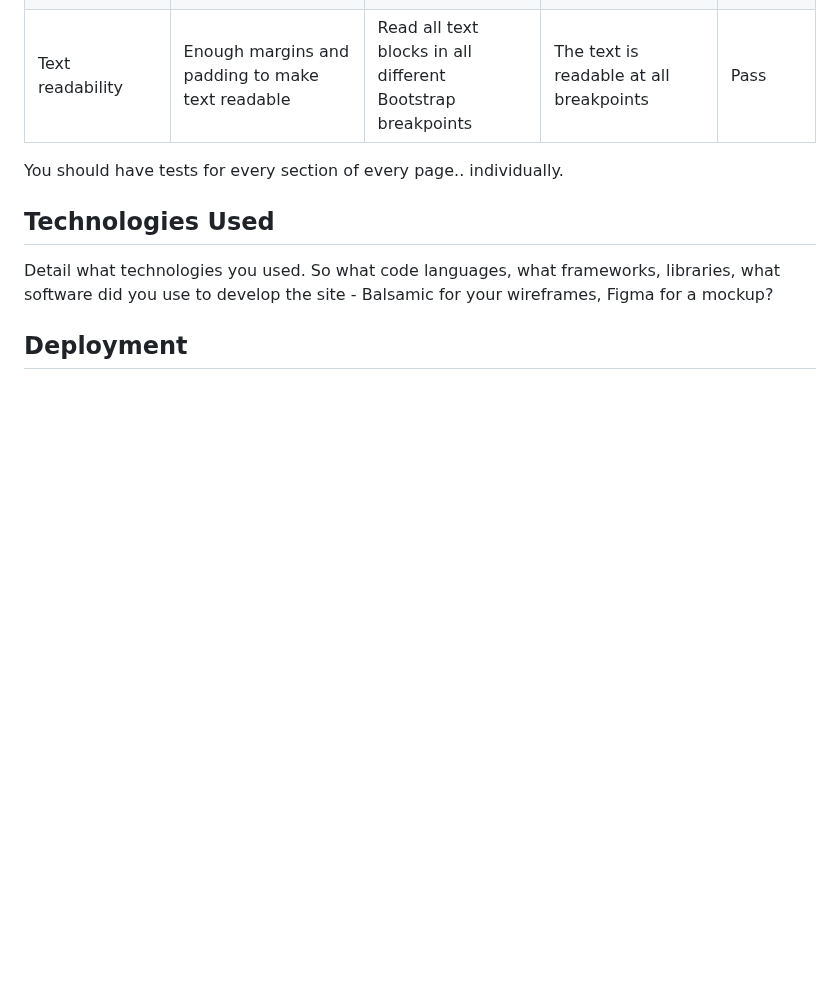
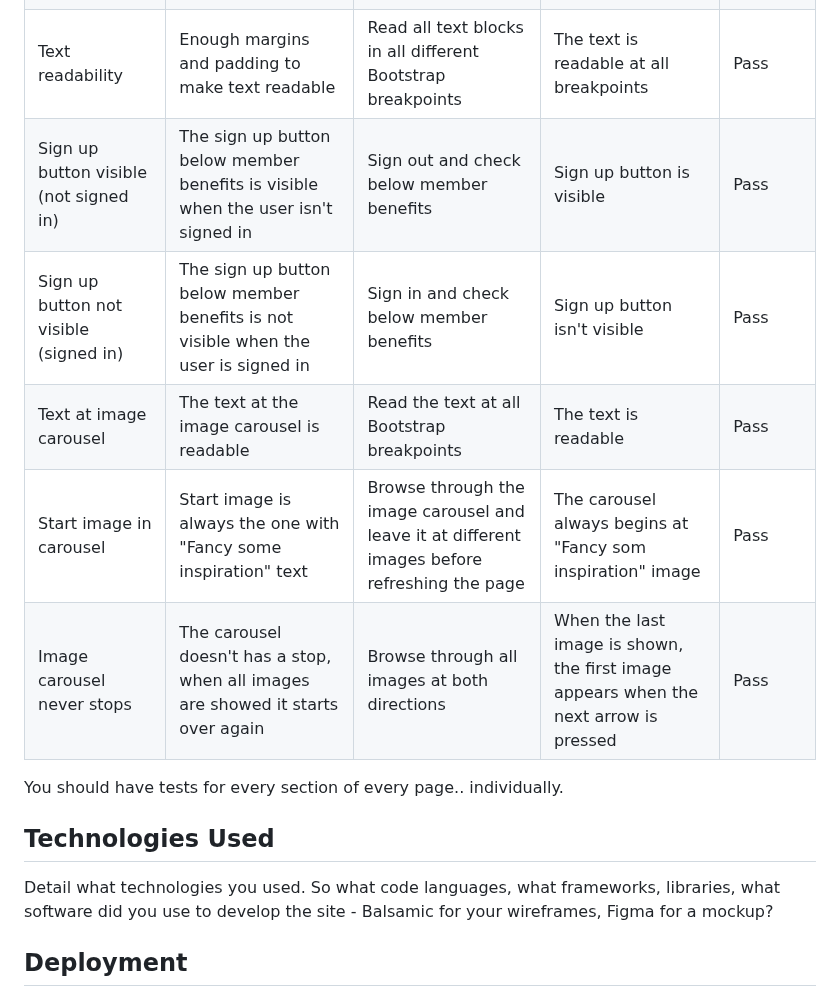
Before and after one commit to FridaWikell/frisa-booking, a Markdown page: README.md, the part around the change. Drawn GitHub-style; blank space fills up the shorter version.

Commit message:
Doc: Finish the second half of manual testing of index page

```diff
--- a/README.md
+++ b/README.md
@@ -461,6 +461,11 @@ Every page at the website has been manually tested. It is done in Google Chrome
 | Responsive design | The page changes so the content fit at the smallest to the largest screens without scrolling sideways | In DevTools, select the smallest device and make it larger step by step | The index page was responsive and changed depending on screen size | Pass |
 | "Check out availible workshops" button | Directs the user to the Booking page | Click at the "Check out availible workshops" button | Got directed to the Booking page | Pass |
 | Text readability | Enough margins and padding to make text readable | Read all text blocks in all different Bootstrap breakpoints | The text is readable at all breakpoints | Pass |
+| Sign up button visible (not signed in) | The sign up button below member benefits is visible when the user isn't signed in | Sign out and check below member benefits | Sign up button is visible | Pass |
+| Sign up button not visible (signed in) | The sign up button below member benefits is not visible when the user is signed in | Sign in and check below member benefits | Sign up button isn't visible | Pass |
+| Text at image carousel | The text at the image carousel is readable | Read the text at all Bootstrap breakpoints | The text is readable | Pass |
+| Start image in carousel | Start image is always the one with "Fancy some inspiration" text | Browse through the image carousel and leave it at different images before refreshing the page | The carousel always begins at "Fancy som inspiration" image | Pass |
+| Image carousel never stops | The carousel doesn't has a stop, when all images are showed it starts over again | Browse through all images at both directions | When the last image is shown, the first image appears when the next arrow is pressed | Pass |
 
 
 
```
